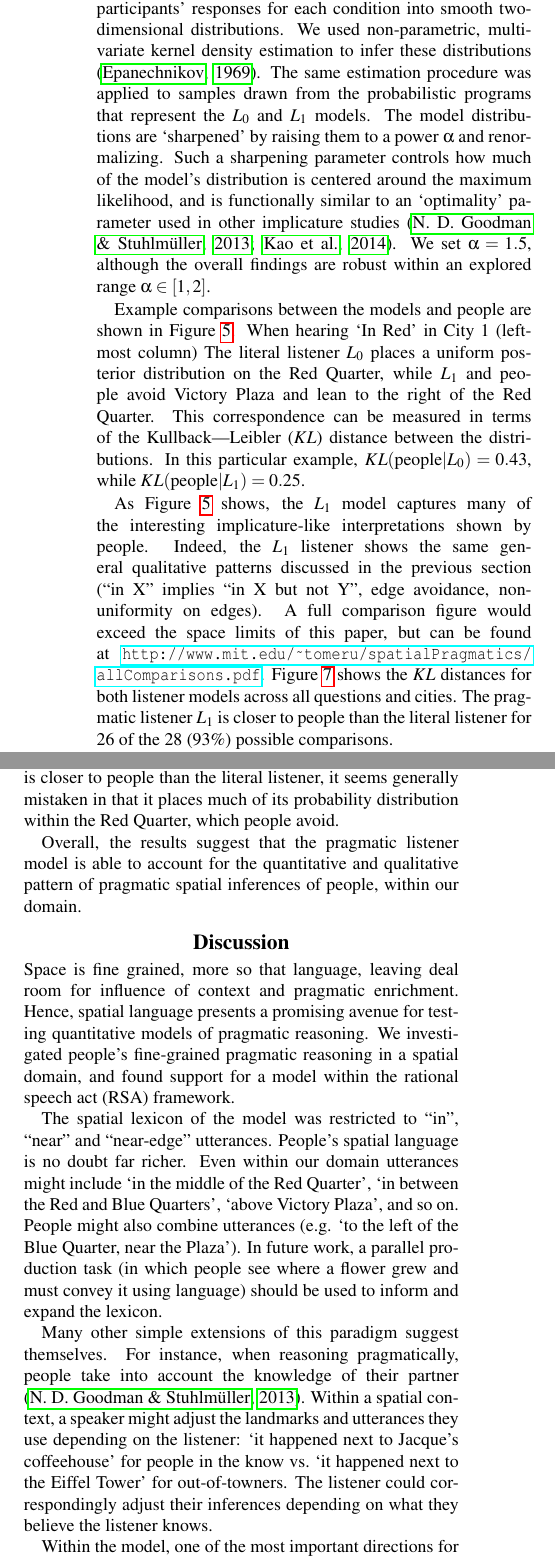
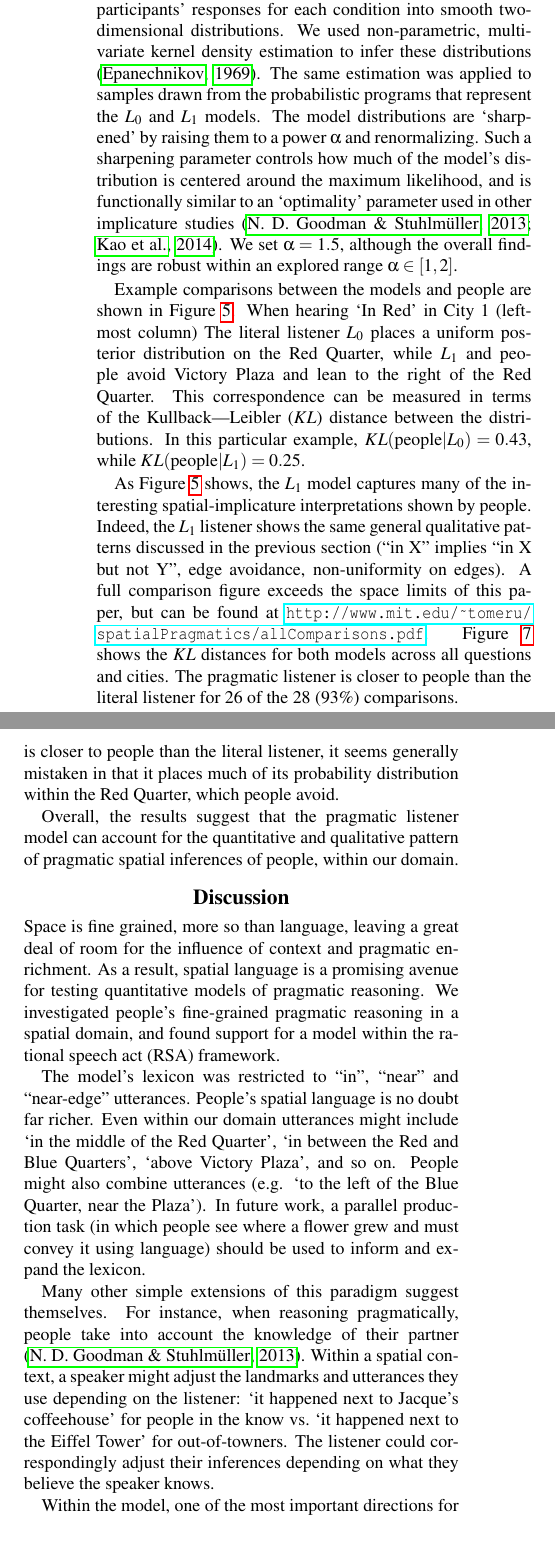
Before and after one commit to tomeru/spatialPragmatics, a LaTeX paper (spatialImplicature.tex): two parts of the columns of page 5 of 7, joined at a grey line, cut so that both start at the same text, the shorter picture padded with empty space. Compiled offline with pdfLaTeX.

Commit message:
minor revisions

```diff
--- a/spatialImplicature.tex
+++ b/spatialImplicature.tex
@@ -265,16 +265,15 @@ In the next section, we turn to a quantitative analysis, comparing results with
 
 \section{Comparison to Model(s)}
 
-In order to quantitatively compare people to the literal listener and pragmatic listener models ($L_0$ and $L_1$), we converted participants' responses for each condition into smooth two-dimensional distributions. We used non-parametric, multivariate kernel density estimation to infer these distributions \cite{epanechnikov1969non}. The same estimation procedure was applied to samples drawn from the probabilistic programs that represent the $L_0$ and $L_1$ models. The model distributions are `sharpened' by raising them to a power $\alpha$ and renormalizing. Such a sharpening parameter controls how much of the model's distribution is centered around the maximum likelihood, and is functionally similar to an `optimality' parameter used in other implicature studies \cite{ndg+ast:topics2013,kao2014}. We set $\alpha=1.5$, although the overall findings are robust within an explored range $\alpha \in [1,2]$.
+In order to quantitatively compare people to the literal listener and pragmatic listener models ($L_0$ and $L_1$), we converted participants' responses for each condition into smooth two-dimensional distributions. We used non-parametric, multivariate kernel density estimation to infer these distributions \cite{epanechnikov1969non}. The same estimation was applied to samples drawn from the probabilistic programs that represent the $L_0$ and $L_1$ models. The model distributions are `sharpened' by raising them to a power $\alpha$ and renormalizing. Such a sharpening parameter controls how much of the model's distribution is centered around the maximum likelihood, and is functionally similar to an `optimality' parameter used in other implicature studies \cite{ndg+ast:topics2013,kao2014}. We set $\alpha=1.5$, although the overall findings are robust within an explored range $\alpha \in [1,2]$.
 
 
 
 Example comparisons between the models and people are shown in Figure \ref{fig:modelExamples}. When hearing `In Red' in City 1 (left-most column) The literal listener $L_0$ places a uniform posterior distribution on the Red Quarter, while $L_1$ and people avoid Victory Plaza and lean to the right of the Red Quarter. This correspondence can be measured in terms of the Kullback–-Leibler ($KL$) distance between the distributions. In this particular example, $KL(\text{people} | L_0) = 0.43$, while $KL(\text{people} | L_1) = 0.25$.
 
 
-
-As Figure \ref{fig:modelExamples} shows, the $L_1$ model captures many of the interesting implicature-like interpretations shown by people.
-Indeed, the $L_1$ listener shows the same general qualitative patterns discussed in the previous section (``in X'' implies ``in X but not Y'', edge avoidance, non-uniformity on edges). A full comparison figure would exceed the space limits of this paper, but can be found at \url{http://www.mit.edu/~tomeru/spatialPragmatics/allComparisons.pdf}. Figure \ref{fig:KL} shows the $KL$ distances for both listener models across all questions and cities. The pragmatic listener $L_1$ is closer to people than the literal listener for 26 of the 28 (93\%) possible comparisons.
+As Figure \ref{fig:modelExamples} shows, the $L_1$ model captures many of the interesting spatial-implicature interpretations shown by people.
+Indeed, the $L_1$ listener shows the same general qualitative patterns discussed in the previous section (``in X'' implies ``in X but not Y'', edge avoidance, non-uniformity on edges). A full comparison figure exceeds the space limits of this paper, but can be found at \url{http://www.mit.edu/~tomeru/spatialPragmatics/allComparisons.pdf}. Figure \ref{fig:KL} shows the $KL$ distances for both models across all questions and cities. The pragmatic listener is closer to people than the literal listener for 26 of the 28 (93\%) comparisons.
 
 While the pragmatic listener is able to account for the pattern of results found with people, it is interesting to highlight some particular cases where it does not do as well. The left column of Figure \ref{fig:modelProbs} shows one of the two cases where the $KL$ distance between people and the literal listener is shorter than between people and the pragmatic listener.  While the implicature pattern of the pragmatic listener seems generally correct -- it places its probability in the Red Quarter while avoiding the Plaza -- the model is over-avoiding the area near the plaza relative to people. The right column of Figure \ref{fig:modelProbs} shows an example where even though the pragmatic listener is closer to people than the literal listener, it seems generally mistaken in that it places much of its probability distribution within the Red Quarter, which people avoid.
 
@@ -285,7 +284,7 @@ While the pragmatic listener is able to account for the pattern of results found
 \label{fig:modelProbs}
 \end{figure}
 
-Overall, the results suggest that the pragmatic listener model is able to account for the quantitative and qualitative pattern of pragmatic spatial inferences of people, within our domain.
+Overall, the results suggest that the pragmatic listener model can account for the quantitative and qualitative pattern of pragmatic spatial inferences of people, within our domain.
 
 \section{Discussion}
 
@@ -296,13 +295,11 @@ Overall, the results suggest that the pragmatic listener model is able to accoun
 \label{fig:KL}
 \end{figure}
 
-Space is fine grained, more so that language, leaving deal room for influence of context and pragmatic enrichment.
-Hence, spatial language presents a promising avenue for testing quantitative models of pragmatic reasoning.
-We investigated people's fine-grained pragmatic reasoning in a spatial domain, and found support for a model within the rational speech act (RSA) framework.
+Space is fine grained, more so than language, leaving a great deal of room for the influence of context and pragmatic enrichment. As a result, spatial language is a promising avenue for testing quantitative models of pragmatic reasoning. We investigated people's fine-grained pragmatic reasoning in a spatial domain, and found support for a model within the rational speech act (RSA) framework.
 
-The spatial lexicon of the model was restricted to ``in'', ``near'' and ``near-edge'' utterances. People's spatial language is no doubt far richer. Even within our domain utterances might include `in the middle of the Red Quarter', `in between the Red and Blue Quarters', `above Victory Plaza', and so on. People might also combine utterances (e.g. `to the left of the Blue Quarter, near the Plaza'). In future work, a parallel production task (in which people see where a flower grew and must convey it using language) should be used to inform and expand the lexicon.
+The model's lexicon was restricted to ``in'', ``near'' and ``near-edge'' utterances. People's spatial language is no doubt far richer. Even within our domain utterances might include `in the middle of the Red Quarter', `in between the Red and Blue Quarters', `above Victory Plaza', and so on. People might also combine utterances (e.g. `to the left of the Blue Quarter, near the Plaza'). In future work, a parallel production task (in which people see where a flower grew and must convey it using language) should be used to inform and expand the lexicon.
 
-Many other simple extensions of this paradigm suggest themselves. For instance, when reasoning pragmatically, people take into account the knowledge of their partner \cite{ndg+ast:topics2013}. Within a spatial context, a speaker might adjust the landmarks and utterances they use depending on the listener: `it happened next to Jacque's coffeehouse' for people in the know vs.~`it happened next to the Eiffel Tower' for out-of-towners. The listener could correspondingly adjust their inferences depending on what they believe the listener knows.
+Many other simple extensions of this paradigm suggest themselves. For instance, when reasoning pragmatically, people take into account the knowledge of their partner \cite{ndg+ast:topics2013}. Within a spatial context, a speaker might adjust the landmarks and utterances they use depending on the listener: `it happened next to Jacque's coffeehouse' for people in the know vs.~`it happened next to the Eiffel Tower' for out-of-towners. The listener could correspondingly adjust their inferences depending on what they believe the speaker knows.
 
 Within the model, one of the most important directions for exploration is the treatment of \emph{pragmatic slack} in expressions like ``near the Victory Plaza.'' We have modeled the tolerance of these lexical items as uncertain, allowing the literal listener to infer an appropriate value. Such a literal-slack model allows the slack to adjust in order to increase the probability of a speaker's utterance being true; it neglects other pressures that may be important, such as making the speaker's utterance \emph{informative}.
 \ndg{for instance?}
```
Also changed, not shown: spatialImplicature.tex (12 more changed lines).
